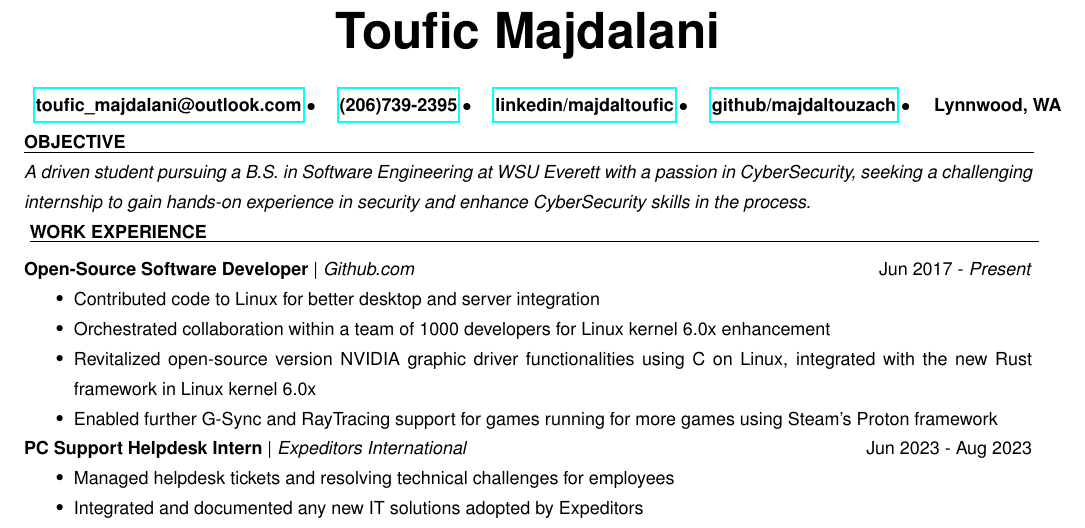
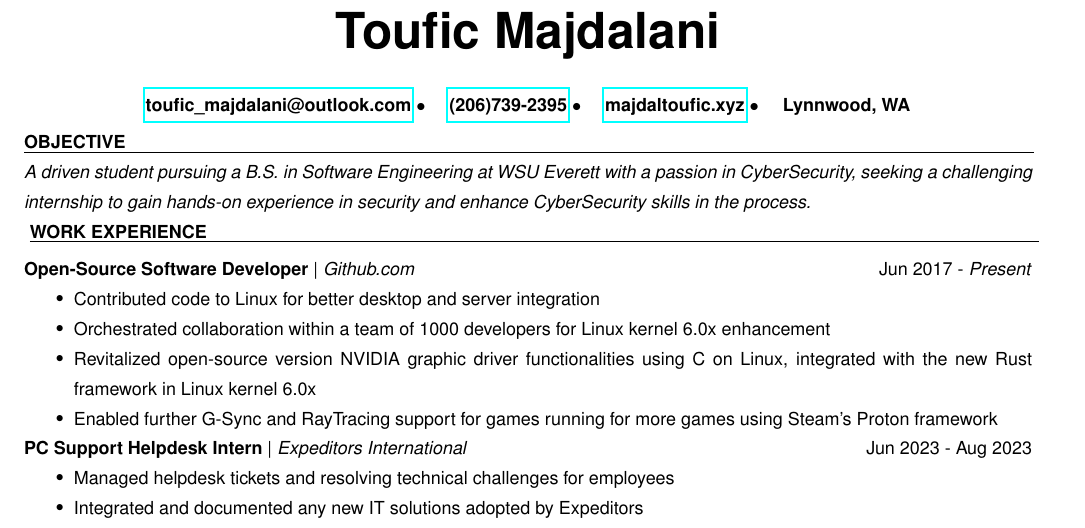
Before and after one commit to majdaltouzach/My-LaTex-Resume, a LaTeX CV (resume.tex): part of the page, cut so that both start at the same text. Compiled offline with pdfLaTeX.

Commit message:
Replaced GitHub with website

```diff
--- a/resume.tex
+++ b/resume.tex
@@ -35,8 +35,7 @@
                 \\
                 \href{mailto:toufic_majdalani@outlook.com}{\textbf{toufic\_majdalani@outlook.com}} $\bullet$ &
                 \href{tel:2067392395}{\textbf{(206)739-2395}} $\bullet$ &
-                \href{https://www.linkedin.com/in/majdaltoufic/}{\textbf{linkedin/majdaltoufic}} $\bullet$ &
-                \href{https://github.com/majdaltouzach/}{\textbf{github/majdaltouzach}} $\bullet$ &
+                \href{https://www.majdaltoufic.xyz}{\textbf{majdaltoufic.xyz}} $\bullet$ &
                 \textbf{Lynnwood, WA}
         \end{tabular}
     \end{center}
```
Also changed, not shown: resume.pdf.
